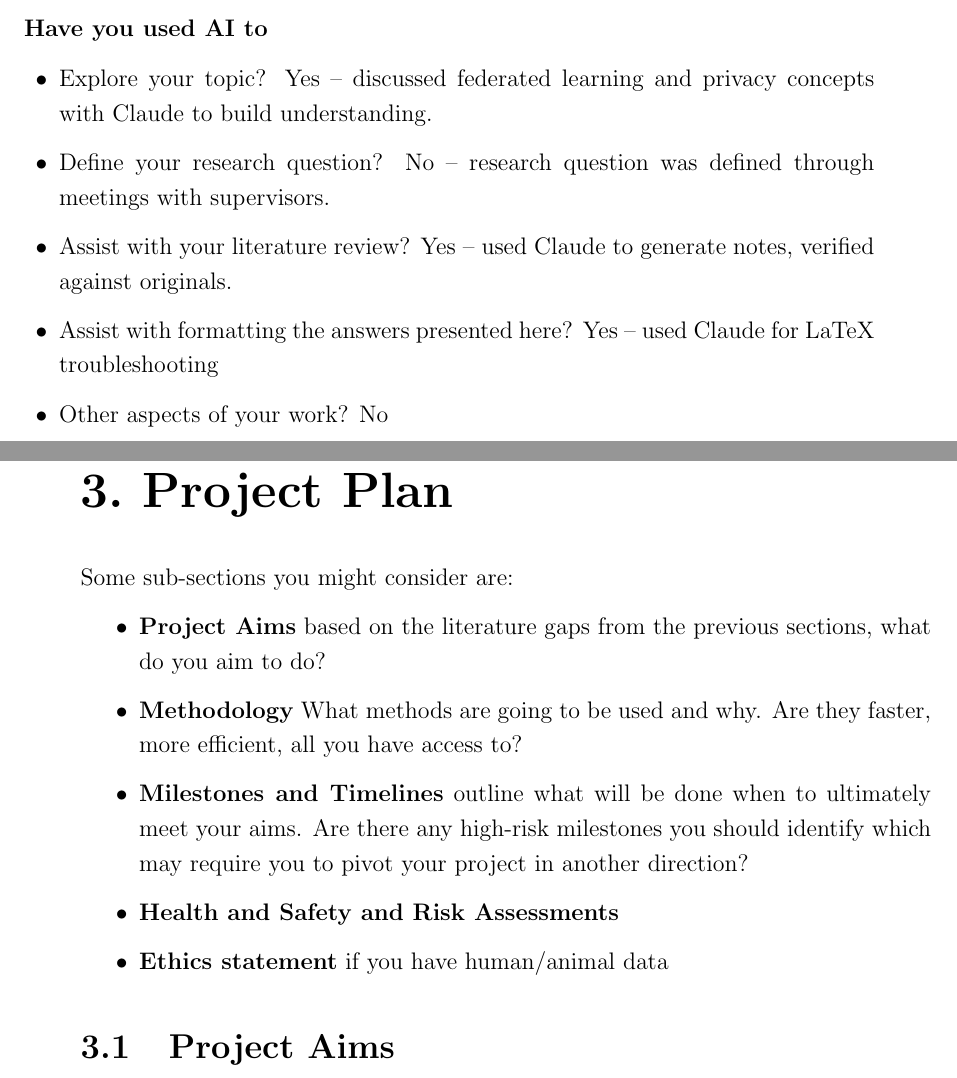
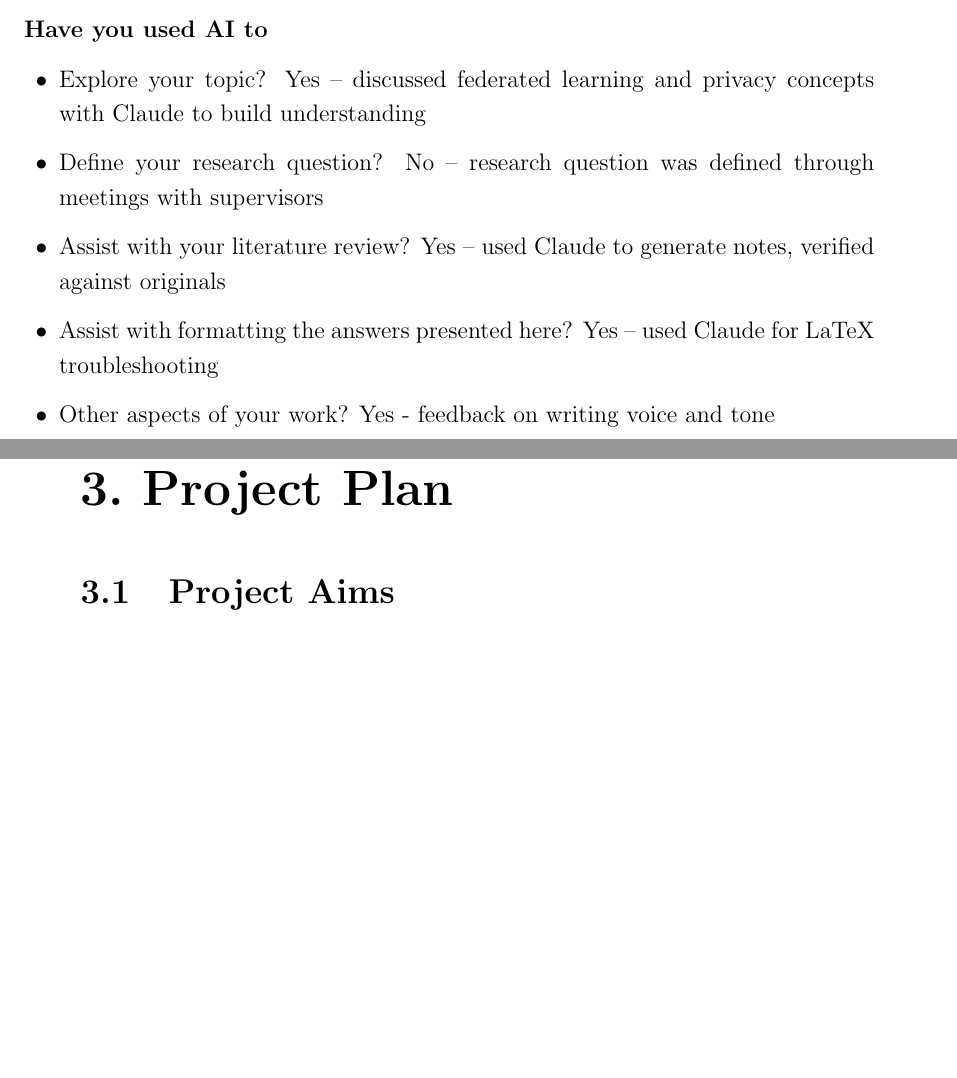
Before and after one commit to alexzhgu/skin-federated, a LaTeX thesis (Project Proposal/48028903_Project_Proposal.tex): two parts of pages 2 and 15 of 24 before the commit and two parts of pages 2 and 15 of 23 after it, joined at a grey line, cut so that both start at the same text, the shorter picture padded with empty space. Compiled offline with pdfLaTeX.

Commit message:
Removed scaffolding

```diff
--- a/Project Proposal/48028903_Project_Proposal.tex
+++ b/Project Proposal/48028903_Project_Proposal.tex
@@ -206,9 +205,9 @@
 
 \subsubsection*{Have you used AI to}
 \begin{itemize}[leftmargin=1.5em]
-  \item Explore your topic? Yes -- discussed federated learning and privacy concepts with Claude to build understanding.
-  \item Define your research question? No -- research question was defined through meetings with supervisors.
-  \item Assist with your literature review? Yes -- used Claude to generate notes, verified against originals.
+  \item Explore your topic? Yes -- discussed federated learning and privacy concepts with Claude to build understanding
+  \item Define your research question? No -- research question was defined through meetings with supervisors
+  \item Assist with your literature review? Yes -- used Claude to generate notes, verified against originals
   \item Assist with formatting the answers presented here? Yes -- used Claude for LaTeX troubleshooting
-  \item Other aspects of your work? No
+  \item Other aspects of your work? Yes - feedback on writing voice and tone
 \end{itemize}
@@ -334,15 +330,6 @@ Deep learning has proven effective for skin disease classification, but training
 This project addresses the gap by evaluating FedAvg and FedProx on skin disease image datasets totalling over 200,000 images across multiple diagnostic classes, partitioned across nodes to simulate realistic data heterogeneity. By comparing these approaches against a centralised baseline on classification accuracy, communication efficiency, and behaviour under non-IID distributions, this project aims to provide practical insight into the suitability of federated learning for fine-grained medical image classification.
 
 \chapter{Project Plan}
-Some sub-sections you might consider are:
-\begin{itemize}
-  \item \textbf{Project Aims} based on the literature gaps from the previous sections, what do you aim to do?
-  \item \textbf{Methodology} What methods are going to be used and why. Are they faster, more efficient, all you have access to?
-  \item \textbf{Milestones and Timelines} outline what will be done when to ultimately meet your aims. Are there any high-risk milestones you should identify which may require you to pivot your project in another direction?
-  \item \textbf{Health and Safety and Risk Assessments}
-  \item \textbf{Ethics statement} if you have human/animal data
-\end{itemize}
-
 \section{Project Aims}
 Based on the knowledge gaps identified in the preceding chapter, this project has the following aims:
 
```
Also changed, not shown: Project Proposal/48028903_Project_Proposal.pdf, Project Proposal/48028903_Project_Proposal.tex (10 more changed lines), 5 other files.
